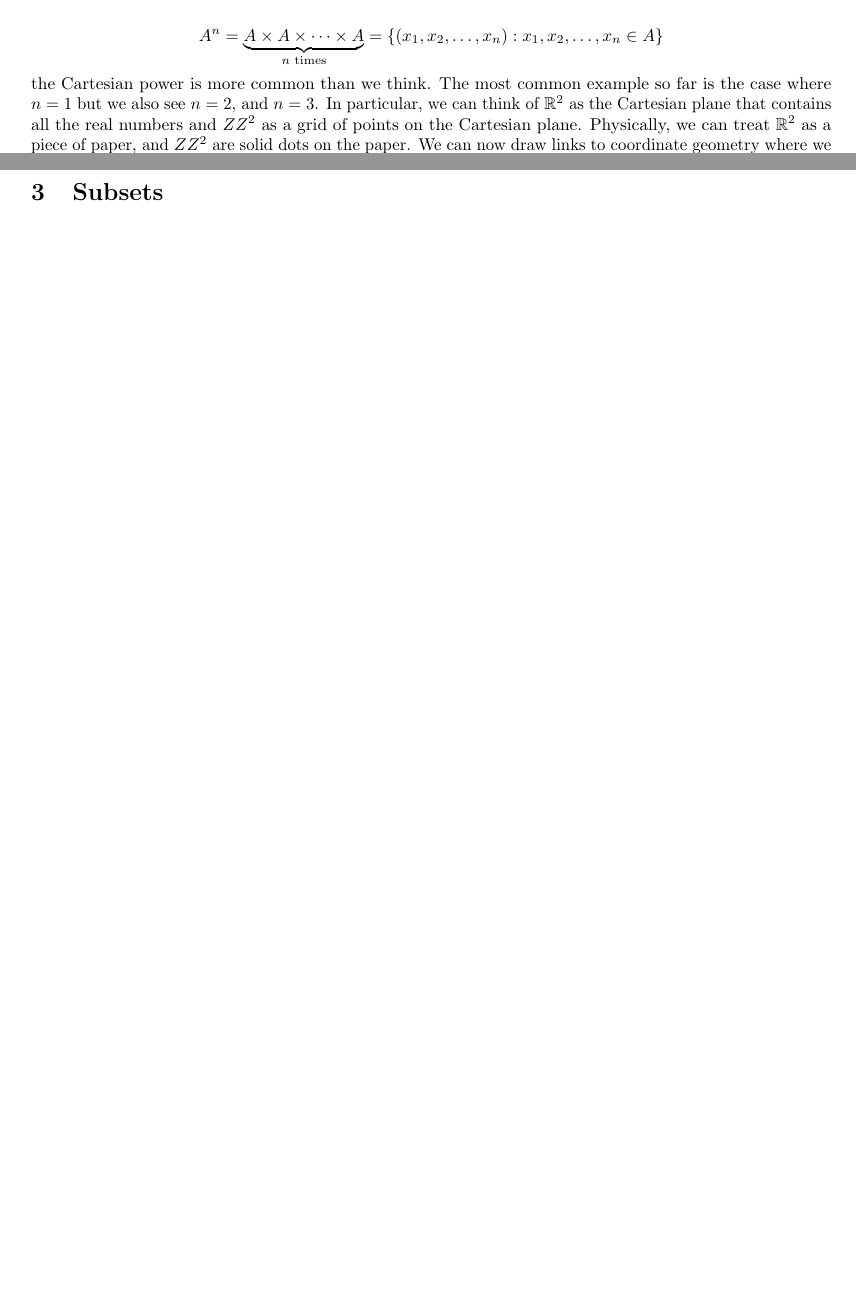
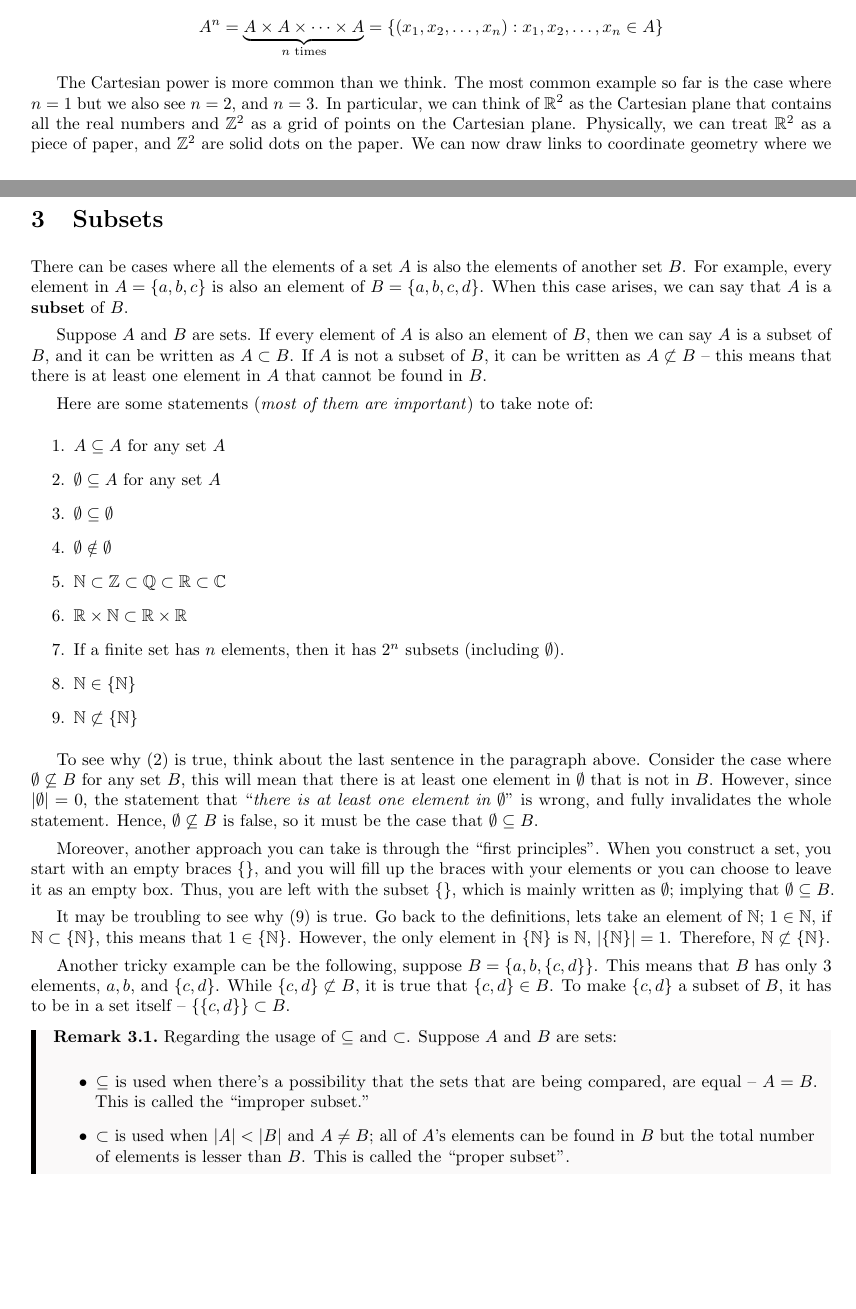
Before and after one commit to JulianDominic/Math-Notes, a LaTeX document (01-Sets/sets.tex): two parts of pages 3 and 5 of 12, joined at a grey line, cut so that both start at the same text, the shorter picture padded with empty space. Compiled offline with pdfLaTeX.

Commit message:
Finished Subsets. Corrected some earlier typos and formatting.

```diff
--- a/01-Sets/sets.tex
+++ b/01-Sets/sets.tex
@@ -125,8 +125,10 @@ For any set $A$ and positive integer $n$, the \textbf{Cartesian Power} $A^n$:
 
 \[A^n = \underbrace{A \times A \times \dots \times A}_{n \text{ times}} = \{(x_1,x_2,\dots,x_n) : x_1,x_2,\dots,x_n \in A\}\]
-the Cartesian power is more common than we think. The most common example so far is the case where $n = 1$ but we also see $n = 2$, and $n = 3$.
-In particular, we can think of $\RR^2$ as the Cartesian plane that contains all the real numbers and $ZZ^2$ as a grid of points on the Cartesian plane.
-Physically, we can treat $\RR^2$ as a piece of paper, and $ZZ^2$ are solid dots on the paper.
+\par
+
+\indent The Cartesian power is more common than we think. The most common example so far is the case where $n = 1$ but we also see $n = 2$, and $n = 3$.
+In particular, we can think of $\RR^2$ as the Cartesian plane that contains all the real numbers and $\ZZ^2$ as a grid of points on the Cartesian plane.
+Physically, we can treat $\RR^2$ as a piece of paper, and $\ZZ^2$ are solid dots on the paper.
 We can now draw links to coordinate geometry where we treat points in the forms of ordered pairs.
 In this vein, we can say that $\RR^2$ is the combination of all possible coordinates on a real plane,
 and $\ZZ^2$ is the combination of all coordinates whose elements are all integers.
@@ -148,8 +150,54 @@ Try sketching a few of the Cartesian powers such as $\ZZ^2, \ZZ^3, \NN^2, \NN^3$
 \end{figure}
 
 
+\section{Subsets}
 
-\section{Subsets}
+\indent There can be cases where all the elements of a set $A$ is also the elements of another set $B$. For example,
+every element in $A = \{a,b,c\}$ is also an element of $B = \{a,b,c,d\}$. When this case arises, we can say that $A$ is a \textbf{subset} of $B$.\par
+
+\indent Suppose $A$ and $B$ are sets. If every element of $A$ is also an element of $B$, then we can say $A$ is a subset of $B$,
+and it can be written as $A \subset B$. If $A$ is not a subset of $B$, it can be written as $A \not\subset B$ -- this means
+that there is at least one element in $A$ that cannot be found in $B$.\par
+
+\indent Here are some statements (\textit{most of them are important}) to take note of:
+\begin{enumerate}
+    \item $A \subseteq A$ for any set $A$
+    \item $\emptyset \subseteq A$ for any set $A$
+    \item $\emptyset \subseteq \emptyset$
+    \item $\emptyset \notin \emptyset$
+    \item $\NN \subset \ZZ \subset \QQ \subset \RR \subset \CC$
+    \item $\RR \times \NN \subset \RR \times \RR$
+    \item If a finite set has $n$ elements, then it has $2^n$ subsets (including $\emptyset$).
+    \item $\NN \in \{\NN\}$
+    \item $\NN \not\subset \{\NN\}$
+\end{enumerate}
+\par
+
+\indent To see why (2) is true, think about the last sentence in the paragraph above. Consider the case where $\emptyset \not\subseteq B$ for any set $B$,
+this will mean that there is at least one element in $\emptyset$ that is not in $B$. However, since $|\emptyset| = 0$, the statement that
+``\textit{there is at least one element in $\emptyset$}'' is wrong, and fully invalidates the whole statement.
+Hence, $\emptyset \not\subseteq B$ is false, so it must be the case that $\emptyset \subseteq B$.\par
+
+\indent Moreover, another approach you can take is through the ``first principles''. When you construct a set, you start with an empty braces $\{\}$,
+and you will fill up the braces with your elements or you can choose to leave it as an empty box. Thus, you are left with the subset $\{\}$,
+which is mainly written as $\emptyset$; implying that $\emptyset \subseteq B$.\par
+
+\indent It may be troubling to see why (9) is true. Go back to the definitions, lets take an element of $\NN$;
+$1 \in \NN$, if $\NN \subset \{\NN\}$, this means that $1 \in \{\NN\}$. However, the only element in $\{\NN\}$ is $\NN$, $|\{\NN\}| = 1$.
+Therefore, $\NN \not\subset \{\NN\}$.\par
+
+\indent Another tricky example can be the following, suppose $B = \{a,b,\{c,d\}\}$. This means that $B$ has only $3$ elements, $a,b$, and $\{c,d\}$.
+While $\{c,d\} \not\subset B$, it is true that $\{c,d\} \in B$. To make $\{c,d\}$ a subset of $B$, it has to be in a set itself -- $\{\{c,d\}\} \subset B$.\par
+
+\begin{remark}
+    Regarding the usage of $\subseteq$ and $\subset$. Suppose $A$ and $B$ are sets:\par
+    \begin{itemize}
+        \item $\subseteq$ is used when there's a possibility that the sets that are being compared, are equal -- $A = B$. This is called the ``improper subset.''
+        \item $\subset$ is used when $|A| < |B|$ and $A \neq B$; all of $A$'s elements can be found in $B$ but the total number of elements is lesser than $B$. This is called the ``proper subset''.
+    \end{itemize}
+\end{remark}
+
+
 \section{Power Sets}
 \section{Union, Intersection, Difference}
 \section{Complement}
```
Also changed, not shown: 01-Sets/sets.pdf, 01-Sets/sets.tex (18 more changed lines).
